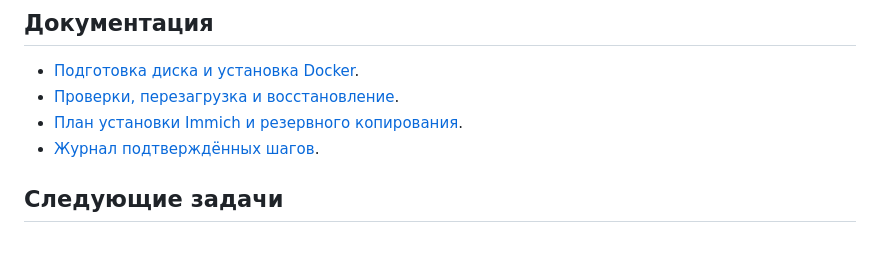
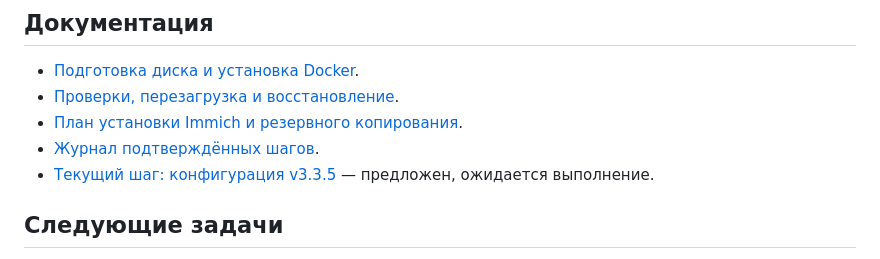
Before and after one commit to niknech/codex, a Markdown page: home-server/README.md, the part around the change. GitHub-like rendering.

```diff
--- a/home-server/README.md
+++ b/home-server/README.md
@@ -33,6 +33,7 @@ SMART — снимок состояния, а не гарантия сохран
 - [Проверки, перезагрузка и восстановление](OPERATIONS.md).
 - [План установки Immich и резервного копирования](IMMICH.md).
 - [Журнал подтверждённых шагов](PROGRESS.md).
+- [Текущий шаг: конфигурация v3.3.5](CONFIGURE.md) — предложен, ожидается выполнение.
 
 ## Следующие задачи
 
```
Also changed, not shown: home-server/CONFIGURE.md (added, +45 -0 lines), home-server/PROGRESS.md (+6 -0 lines).
